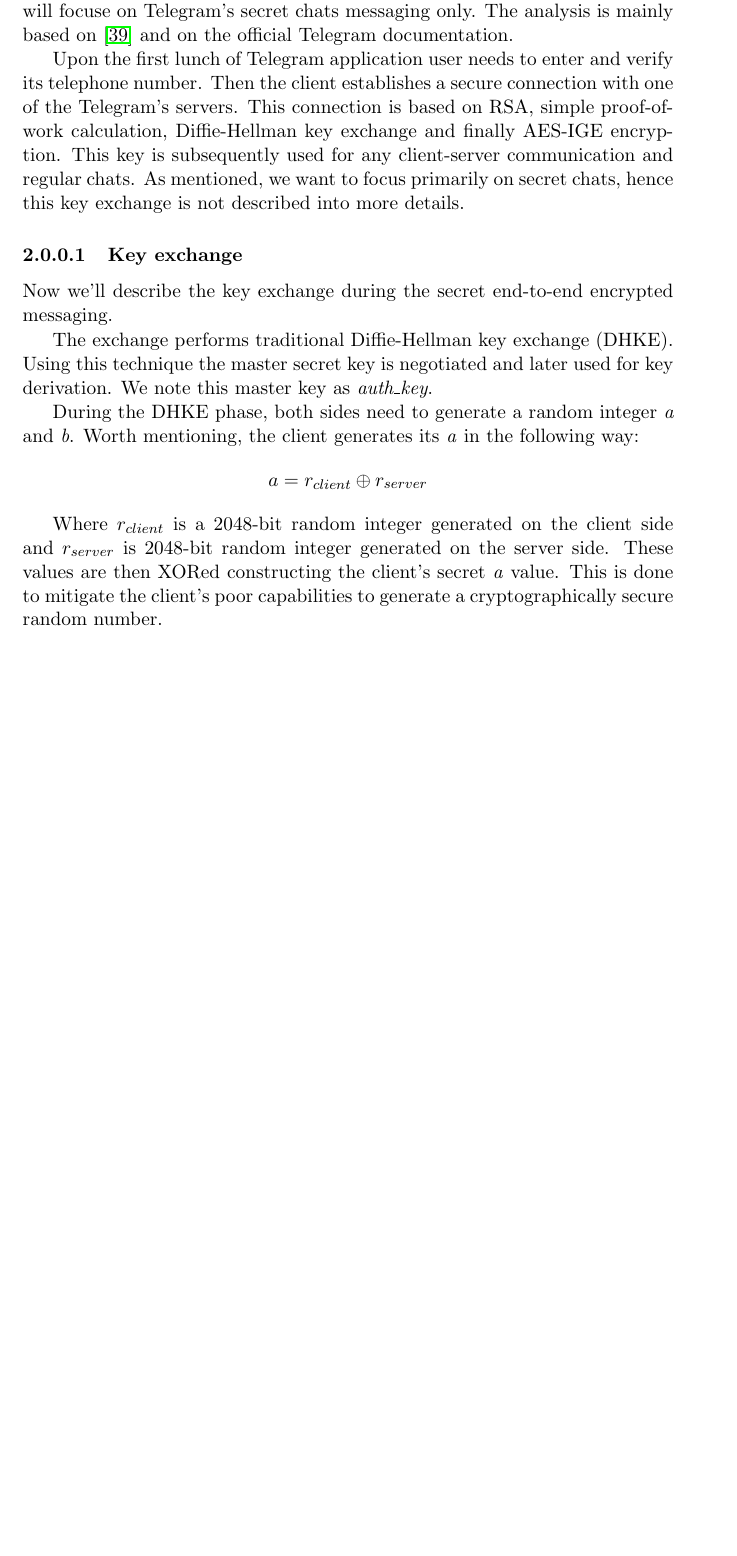
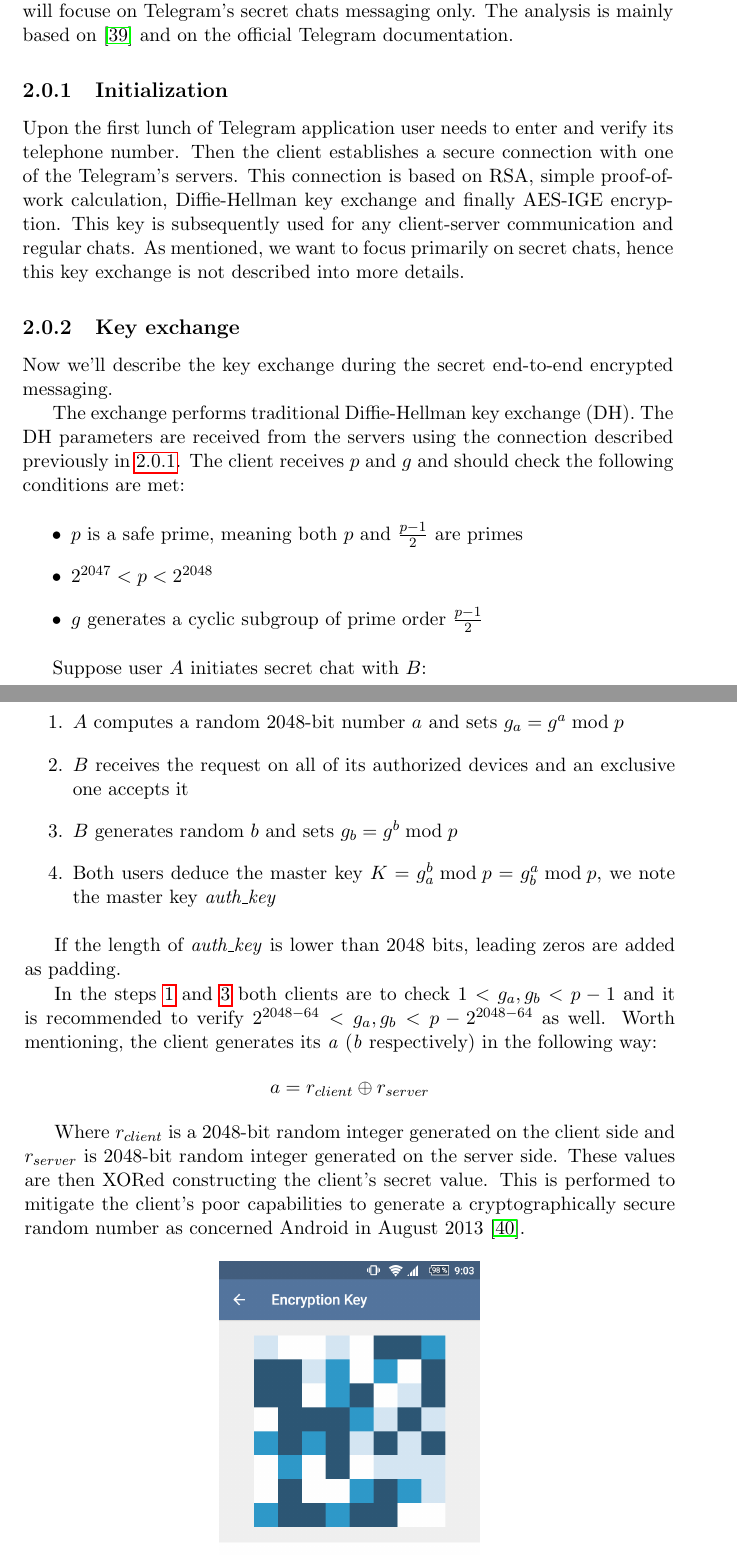
Before and after one commit to tsusanka/telegram-master-thesis, a LaTeX thesis (main.tex): part of page 31 of 45 before the commit and two parts of pages 31 and 32 of 47 after it, the two joined at a grey line, cut so that both start at the same text, the shorter picture padded with empty space. Compiled offline with pdfLaTeX.

Commit message:
2.0.2 Key exchange

```diff
--- a/main.tex
+++ b/main.tex
@@ -21,6 +21,7 @@
 \usepackage{eurosym}
 \usepackage{amsmath} % to center math equations
 \usepackage{pifont}% http://ctan.org/pkg/pifont
+\usepackage{enumitem}
 
 \newcommand{\HRule}{\rule{\linewidth}{0.5mm}}
 \newcommand{\cmark}{\ding{51}}%
@@ -442,21 +443,41 @@
 
 Telegram authors decided to craft a brand new encryption scheme supposedly to achieve better delivery times and stability, MTProto. For simplicity we will focuse on Telegram's secret chats messaging only. The analysis is mainly based on \cite{telegram-aarhus} and on the official Telegram documentation.
 
+
+\subsection{Initialization}\label{crypto-initialization}
+
 Upon the first lunch of Telegram application user needs to enter and verify its telephone number. Then the client establishes a secure connection with one of the Telegram's servers. This connection is based on RSA, simple proof-of-work calculation, Diffie-Hellman key exchange and finally AES-IGE encryption. This key is subsequently used for any client-server communication and regular chats. As mentioned, we want to focus primarily on secret chats, hence this key exchange is not described into more details.
 
-\subsubsection{Key exchange}
+
+\subsection{Key exchange}
 
 Now we'll describe the key exchange during the secret end-to-end encrypted messaging.
 
-The exchange performs traditional Diffie-Hellman key exchange (DHKE). Using this technique the master secret key is negotiated and later used for key derivation. We note this master key as \emph{auth\_key}.
+The exchange performs traditional Diffie-Hellman key exchange (DH). The DH parameters are received from the servers using the connection described previously in \ref{crypto-initialization}. The client receives $p$ and $g$ and should check the following conditions are met:
 
-During the DHKE phase, both sides need to generate a random integer \emph{a} and \emph{b}. Worth mentioning, the client generates its \emph{a} in the following way:
+\begin{itemize}
+	\item $p$ is a safe prime, meaning both $p$ and $\frac{p-1}{2}$ are primes
+	\item $2^{2047} < p < 2^{2048}$
+	\item $g$ generates a cyclic subgroup of prime order $\frac{p-1}{2}$
+\end{itemize}
+
+Suppose user $A$ initiates secret chat with $B$:
+
+\begin{enumerate}
+	\item $A$ computes a random 2048-bit number $a$ and sets $g_a = g^a \bmod p$\label{enum:DH-a}
+	\item $B$ receives the request on all of its authorized devices and an exclusive one accepts it
+	\item $B$ generates random $b$ and sets $g_b = g^b \bmod p$\label{enum:DH-b}
+	\item Both users deduce the master key $K = g_a^b \bmod p = g_b^a \bmod p$, we note the master key \emph{auth\_key}
+\end{enumerate}
+
+If the length of \emph{auth\_key} is lower than 2048 bits, leading zeros are added as padding.
+
+In the steps \ref{enum:DH-a} and \ref{enum:DH-b} both clients are to check $1 < g_a, g_b < p-1$ and it is recommended to verify $2^{2048-64} < g_a, g_b < p - 2^{2048-64}$ as well. Worth mentioning, the client generates its \emph{a} (\emph{b} respectively) in the following way:
 \begin{gather*}
 a = r_{client} \oplus r_{server}
 \end{gather*}
 
-Where $r_{client}$ is a 2048-bit random integer generated on the client side and $r_{server}$ is 2048-bit random integer generated on the server side. These values are then XORed constructing the client's secret \emph{a} value. This is done to mitigate the client's poor capabilities to generate a cryptographically secure random number.
-%This concerned Android back in August 2013 \cite{telegram-android-securerandom}.
+Where $r_{client}$ is a 2048-bit random integer generated on the client side and $r_{server}$ is 2048-bit random integer generated on the server side. These values are then XORed constructing the client's secret value. This is performed to mitigate the client's poor capabilities to generate a cryptographically secure random number as concerned Android in August 2013 \cite{telegram-android-securerandom}.
 
 \begin{figure}[htb]
 	\centering
```
Also changed, not shown: main.tex (17 more changed lines).
